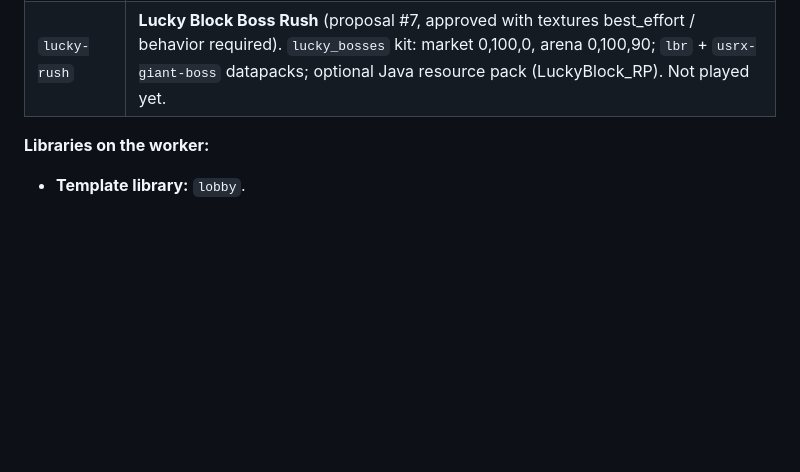
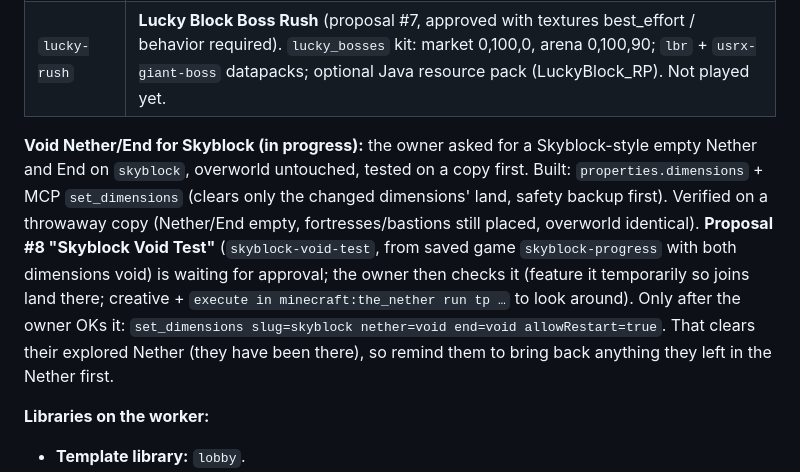
Before and after one commit to Ethan5026/WorldSmith, a Markdown page: docs/HANDOFF.md, the part around the change. Rendered like a GitHub page; blank space fills up the shorter version.

Commit message:
Handoff: void Nether/End test plan (#8) and the live-world step
Co-Authored-By: Claude Opus 5.5 <noreply@anthropic.com>

```diff
--- a/docs/HANDOFF.md
+++ b/docs/HANDOFF.md
@@ -154,6 +154,8 @@ bash scripts/security-check.sh
 | `skyblock` | **Classic Skyblock** (proposal #6), being played. Void sky world, plains biome so mobs spawn. L island at 0,64,0 with an oak and a chest (lava bucket + ice); sand island at 60,64,0 (sandstone base so the sand can't fall) with a cactus and a chest (10 obsidian, melon + pumpkin seeds). Spawn 1,67,4, respawn_radius 0, spawn protection 0, Wi-Fi port 25570. Its build was cut off by a hub redeploy and re-run by Claude; the card's "may not have finished" warning is stale. |
 | `lucky-rush` | **Lucky Block Boss Rush** (proposal #7, approved with textures best_effort / behavior required). `lucky_bosses` kit: market 0,100,0, arena 0,100,90; `lbr` + `usrx-giant-boss` datapacks; optional Java resource pack (LuckyBlock_RP). Not played yet. |
 
+**Void Nether/End for Skyblock (in progress):** the owner asked for a Skyblock-style empty Nether and End on `skyblock`, overworld untouched, tested on a copy first. Built: `properties.dimensions` + MCP `set_dimensions` (clears only the changed dimensions' land, safety backup first). Verified on a throwaway copy (Nether/End empty, fortresses/bastions still placed, overworld identical). **Proposal #8 "Skyblock Void Test"** (`skyblock-void-test`, from saved game `skyblock-progress` with both dimensions void) is waiting for approval; the owner then checks it (feature it temporarily so joins land there; creative + `execute in minecraft:the_nether run tp …` to look around). Only after the owner OKs it: `set_dimensions slug=skyblock nether=void end=void allowRestart=true`. That clears their explored Nether (they have been there), so remind them to bring back anything they left in the Nether first.
+
 **Libraries on the worker:**
 - **Template library:** `lobby`.
 - **Saved minigames:** `lab-games`, and `skyblock` ("Classic Skyblock", saved fresh before anyone played: copy it to start over).
```
